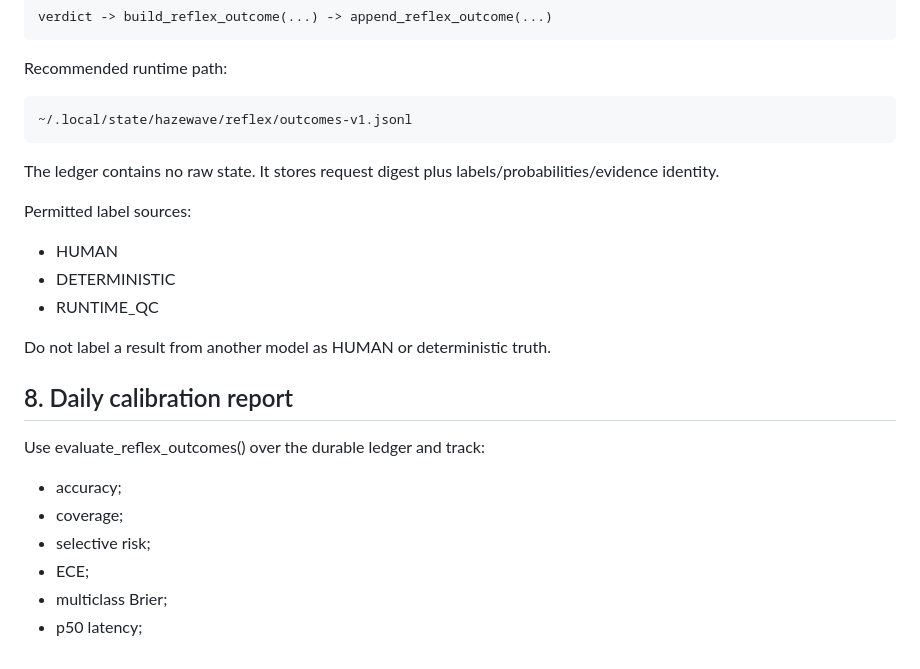
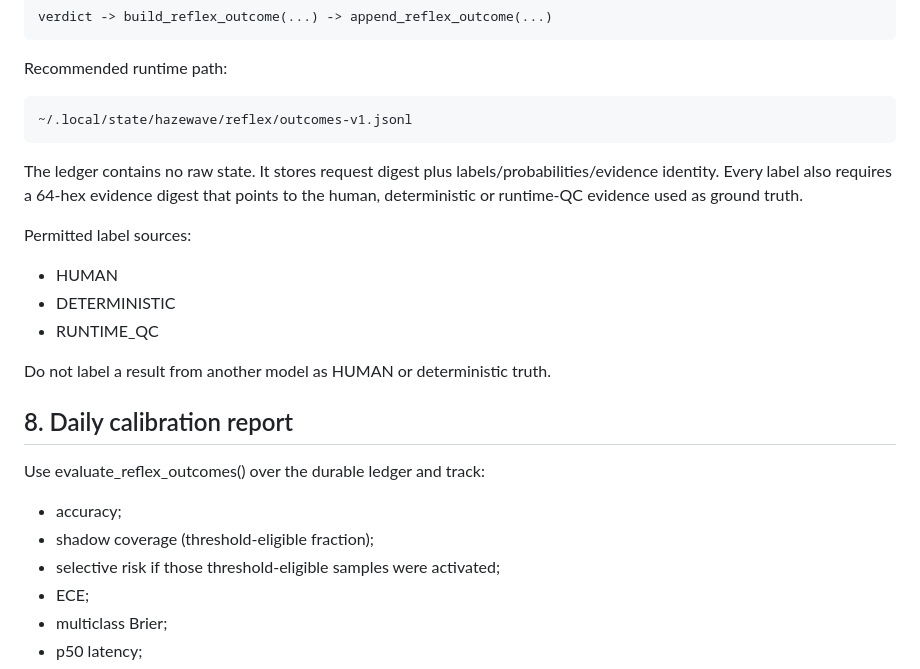
Before and after one commit to zenindiones-maker/Hazewave-, a Markdown page: docs/runbooks/REFLEX_GOVERNOR_V1.md, the part around the change. Drawn GitHub-style.

Commit message:
docs(reflex): clarify shadow risk and label evidence

```diff
--- a/docs/runbooks/REFLEX_GOVERNOR_V1.md
+++ b/docs/runbooks/REFLEX_GOVERNOR_V1.md
@@ -86,7 +86,7 @@ Recommended runtime path:
 
     ~/.local/state/hazewave/reflex/outcomes-v1.jsonl
 
-The ledger contains no raw state. It stores request digest plus labels/probabilities/evidence identity.
+The ledger contains no raw state. It stores request digest plus labels/probabilities/evidence identity. Every label also requires a 64-hex evidence digest that points to the human, deterministic or runtime-QC evidence used as ground truth.
 
 Permitted label sources:
 
@@ -101,8 +101,8 @@ Do not label a result from another model as HUMAN or deterministic truth.
 Use evaluate_reflex_outcomes() over the durable ledger and track:
 
 - accuracy;
-- coverage;
-- selective risk;
+- shadow coverage (threshold-eligible fraction);
+- selective risk if those threshold-eligible samples were activated;
 - ECE;
 - multiclass Brier;
 - p50 latency;
```
